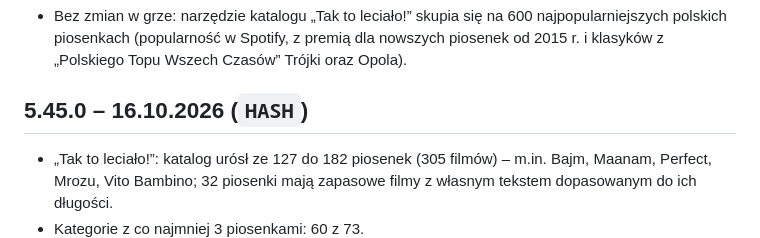
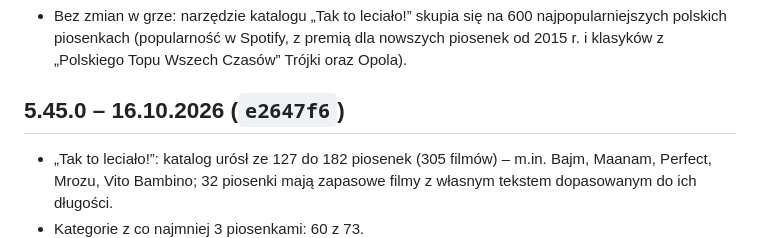
Before and after one commit to matyz55/hitster, a Markdown page: CHANGELOG.md, the part around the change. GitHub-like rendering.

Commit message:
CHANGELOG: skrót commitu e2647f6
Co-Authored-By: Claude Opus 5.5 <noreply@anthropic.com>
Claude-Session: https://claude.ai/code/session_01XHHDRWQwz16vCSSUTRBoVW

```diff
--- a/CHANGELOG.md
+++ b/CHANGELOG.md
@@ -830,7 +830,7 @@ Pierwsza, statyczna wersja gry w przeglądarce, wzorowana na planszówce Hitster
 
 - Bez zmian w grze: narzędzie katalogu „Tak to leciało!” skupia się na 600 najpopularniejszych polskich piosenkach (popularność w Spotify, z premią dla nowszych piosenek od 2015 r. i klasyków z „Polskiego Topu Wszech Czasów” Trójki oraz Opola).
 
-## 5.45.0 – 16.10.2026 (`HASH`)
+## 5.45.0 – 16.10.2026 (`e2647f6`)
 
 - „Tak to leciało!”: katalog urósł ze 127 do 182 piosenek (305 filmów) – m.in. Bajm, Maanam, Perfect, Mrozu, Vito Bambino; 32 piosenki mają zapasowe filmy z własnym tekstem dopasowanym do ich długości.
 - Kategorie z co najmniej 3 piosenkami: 60 z 73.
```
